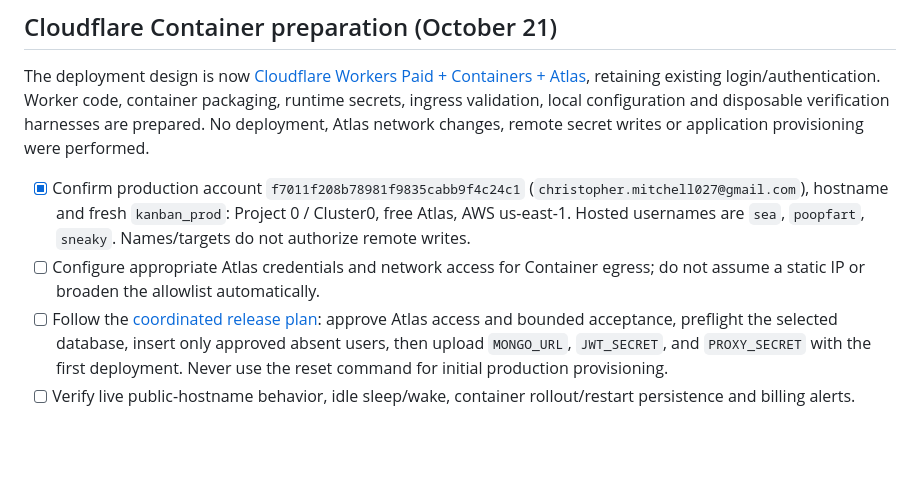
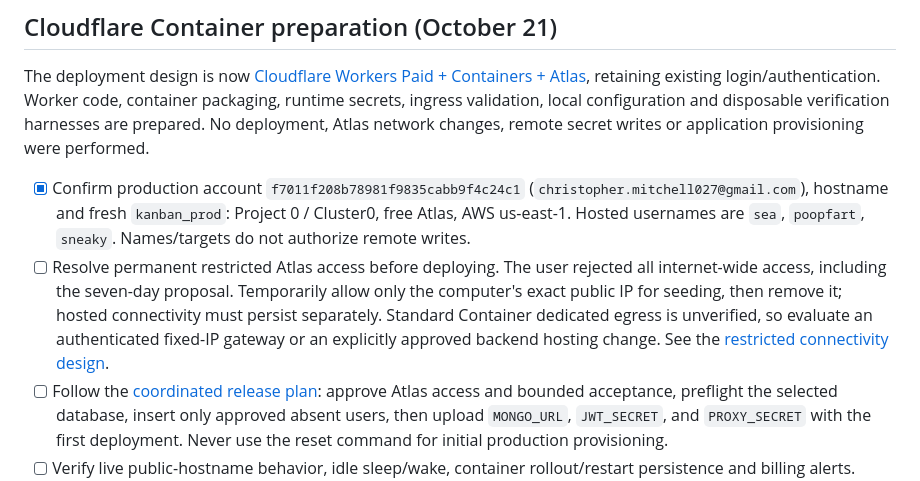
Before and after one commit to snkbeak/kanban, a Markdown page: .agent/next-steps.md, the part around the change. GitHub-like rendering; blank space fills up the shorter version.

```diff
--- a/.agent/next-steps.md
+++ b/.agent/next-steps.md
@@ -114,7 +114,7 @@ Done when the multi-user browser workflow, deployment persistence, and backup re
 The deployment design is now [Cloudflare Workers Paid + Containers + Atlas](05-cloudflare-deployment.md), retaining existing login/authentication. Worker code, container packaging, runtime secrets, ingress validation, local configuration and disposable verification harnesses are prepared. No deployment, Atlas network changes, remote secret writes or application provisioning were performed.
 
 - [x] Confirm production account `f7011f208b78981f9835cabb9f4c24c1` (`christopher.mitchell027@gmail.com`), hostname and fresh `kanban_prod`: Project 0 / Cluster0, free Atlas, AWS us-east-1. Hosted usernames are `sea`, `poopfart`, `sneaky`. Names/targets do not authorize remote writes.
-- [ ] Configure appropriate Atlas credentials and network access for Container egress; do not assume a static IP or broaden the allowlist automatically.
+- [ ] Resolve permanent restricted Atlas access before deploying. The user rejected all internet-wide access, including the seven-day proposal. Temporarily allow only the computer's exact public IP for seeding, then remove it; hosted connectivity must persist separately. Standard Container dedicated egress is unverified, so evaluate an authenticated fixed-IP gateway or an explicitly approved backend hosting change. See the [restricted connectivity design](05-cloudflare-deployment.md#restricted-connectivity-design-required-before-deployment).
 - [ ] Follow the [coordinated release plan](05-cloudflare-deployment.md#coordinated-release-plan-october-21-2026): approve Atlas access and bounded acceptance, preflight the selected database, insert only approved absent users, then upload `MONGO_URL`, `JWT_SECRET`, and `PROXY_SECRET` with the first deployment. Never use the reset command for initial production provisioning.
 - [ ] Verify live public-hostname behavior, idle sleep/wake, container rollout/restart persistence and billing alerts. Visible board polling keeps the container awake.
 - [ ] Repeat production backup/restore, collaboration and usability acceptance.
```
Also changed, not shown: .agent/05-cloudflare-deployment.md (+19 -5 lines).
